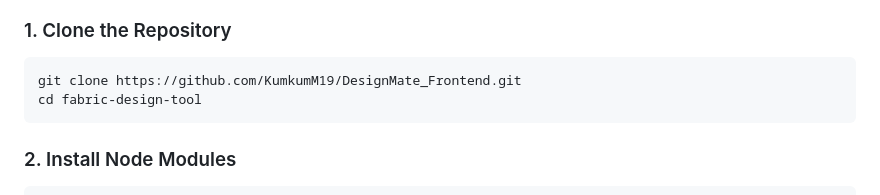
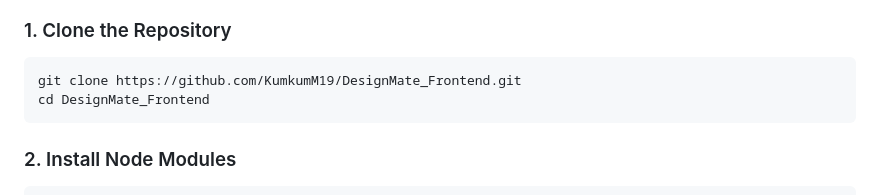
Before and after one commit to KumkumM19/DesignMate_Frontend, a Markdown page: README.md, the part around the change. Drawn GitHub-style.

````diff
--- a/README.md
+++ b/README.md
@@ -86,7 +86,7 @@ project-root/
 
 ```bash
 git clone https://github.com/KumkumM19/DesignMate_Frontend.git
-cd fabric-design-tool
+cd DesignMate_Frontend
 ```
 
 ### 2. Install Node Modules
````
